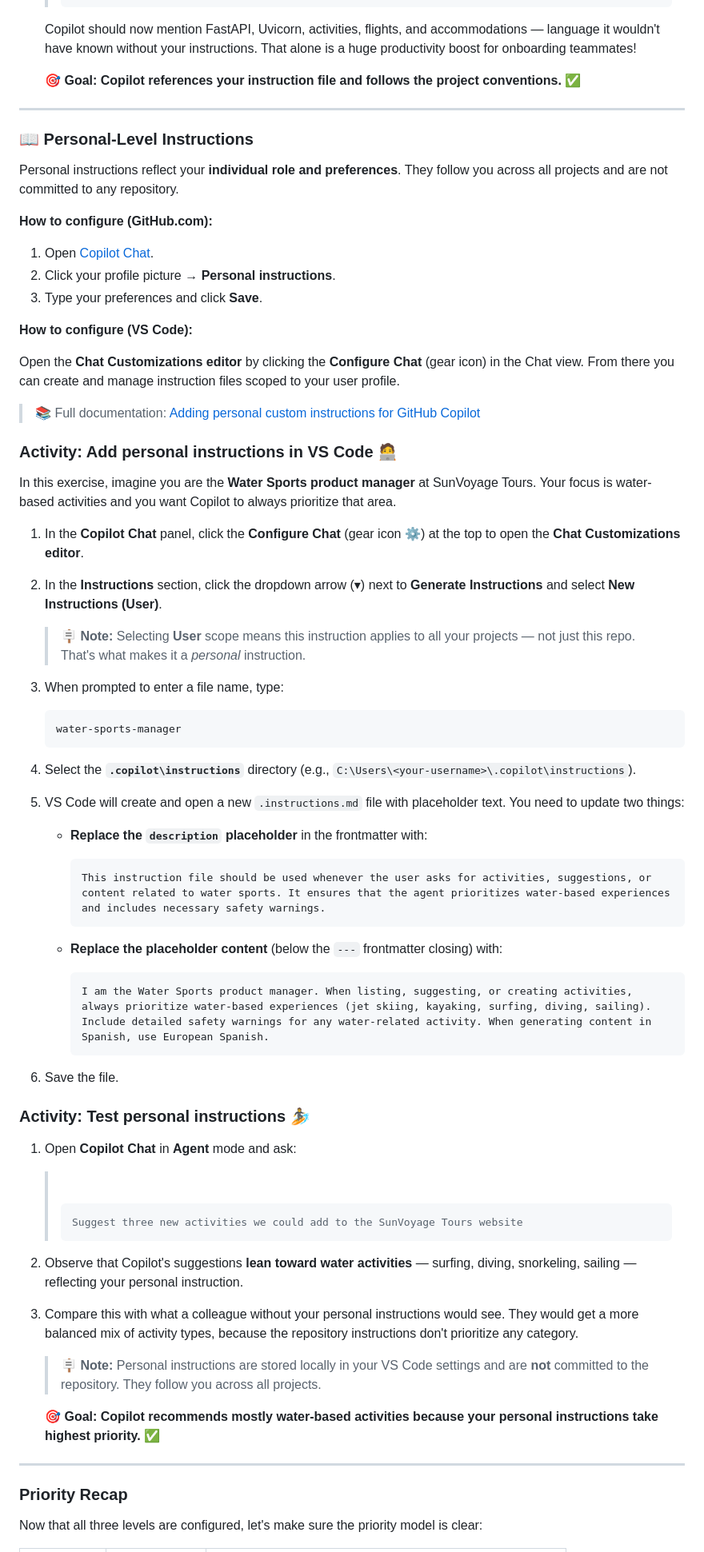
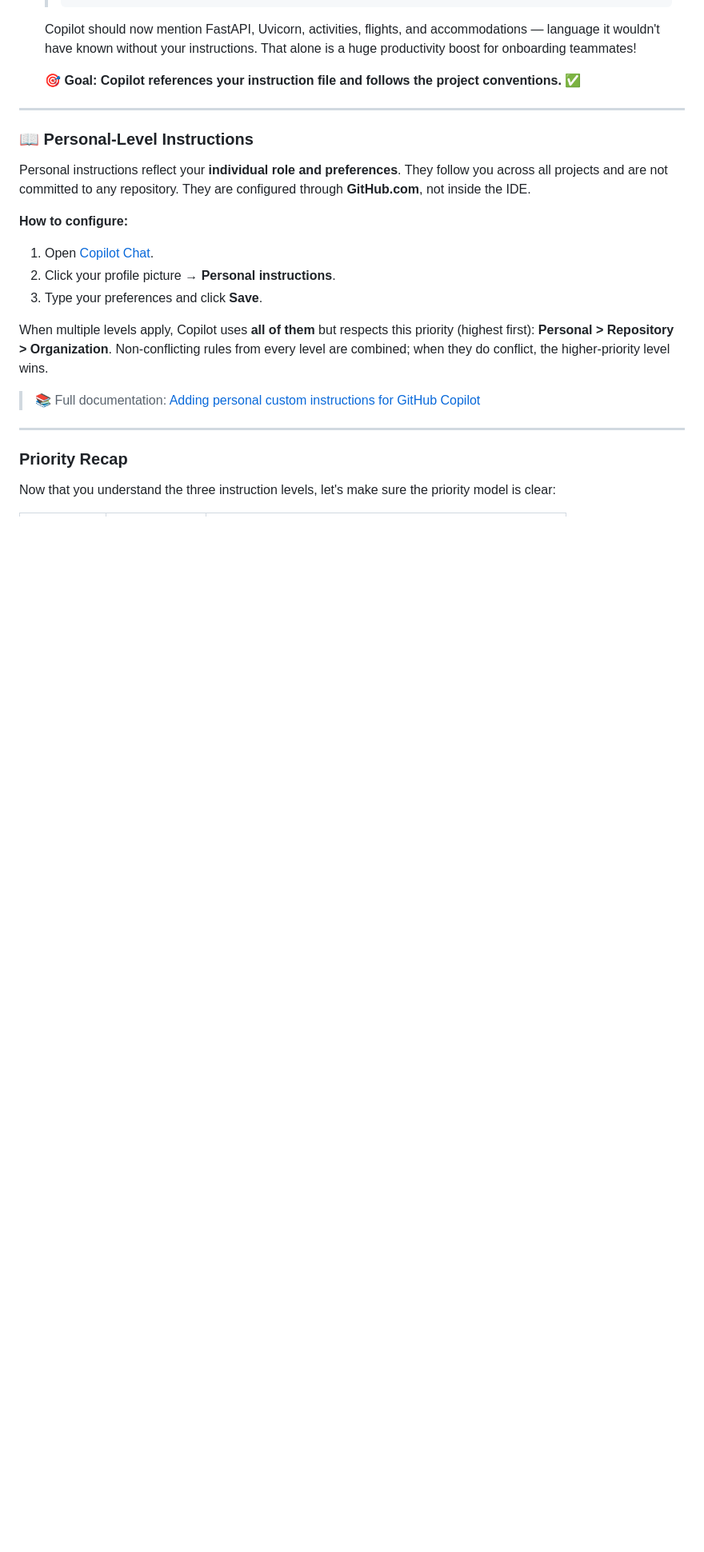
Before and after one commit to Geronimo-Basso/github-copilot-101, a Markdown page: customize-copilot/README.md, the part around one of its changes. Shown at 80% size. GitHub-like rendering; badges without logos; blank space fills up the shorter version.

Commit message:
Simplify personal instructions to theory-only
Personal custom instructions are configured via GitHub.com, not VS Code IDE.
Remove hands-on activities (add/test personal instructions) since they
won't work in the customer's VS Code lab environment.
Keep theory, priority model explanation, and documentation link.
Fix downstream references to water-sport-manager.md.

Co-authored-by: Copilot <223556219+Copilot@users.noreply.github.com>

````diff
--- a/customize-copilot/README.md
+++ b/customize-copilot/README.md
@@ -329,75 +329,21 @@ Now let's verify that Copilot actually uses the instructions you just created.
 
 ### 📖 Personal-Level Instructions
 
-Personal instructions reflect your **individual role and preferences**. They follow you across all projects and are not committed to any repository.
+Personal instructions reflect your **individual role and preferences**. They follow you across all projects and are not committed to any repository. They are configured through **GitHub.com**, not inside the IDE.
 
-**How to configure (GitHub.com):**
+**How to configure:**
 
 1. Open [Copilot Chat](https://github.com/copilot).
 2. Click your profile picture → **Personal instructions**.
 3. Type your preferences and click **Save**.
 
-**How to configure (VS Code):**
-
-Open the **Chat Customizations editor** by clicking the **Configure Chat** (gear icon) in the Chat view. From there you can create and manage instruction files scoped to your user profile.
+When multiple levels apply, Copilot uses **all of them** but respects this priority (highest first): **Personal > Repository > Organization**. Non-conflicting rules from every level are combined; when they do conflict, the higher-priority level wins.
 
 > 📚 Full documentation: [Adding personal custom instructions for GitHub Copilot](https://docs.github.com/en/copilot/how-tos/configure-custom-instructions/add-personal-instructions)
-
-### Activity: Add personal instructions in VS Code 🧑‍💻
-
-In this exercise, imagine you are the **Water Sports product manager** at SunVoyage Tours. Your focus is water-based activities and you want Copilot to always prioritize that area.
-
-1. In the **Copilot Chat** panel, click the **Configure Chat** (gear icon ⚙️) at the top to open the **Chat Customizations editor**.
-
-2. In the **Instructions** section, click the dropdown arrow (▾) next to **Generate Instructions** and select **New Instructions (User)**.
-
-   > 🪧 **Note:** Selecting **User** scope means this instruction applies to all your projects — not just this repo. That's what makes it a *personal* instruction.
-
-3. When prompted to enter a file name, type:
-
-   ```text
-   water-sports-manager
-   ```
-
-4. Select the **`.copilot\instructions`** directory (e.g., `C:\Users\<your-username>\.copilot\instructions`).
-
-5. VS Code will create and open a new `.instructions.md` file with placeholder text. You need to update two things:
-
-   - **Replace the `description` placeholder** in the frontmatter with:
-
-     ```text
-     This instruction file should be used whenever the user asks for activities, suggestions, or content related to water sports. It ensures that the agent prioritizes water-based experiences and includes necessary safety warnings.
-     ```
-
-   - **Replace the placeholder content** (below the `---` frontmatter closing) with:
-
-     ```text
-     I am the Water Sports product manager. When listing, suggesting, or creating activities, always prioritize water-based experiences (jet skiing, kayaking, surfing, diving, sailing). Include detailed safety warnings for any water-related activity. When generating content in Spanish, use European Spanish.
-     ```
-
-6. Save the file.
-
-### Activity: Test personal instructions 🏄
-
-1. Open **Copilot Chat** in **Agent** mode and ask:
-
-   > ![Static Badge](https://img.shields.io/badge/-Prompt-text?style=social&logo=github%20copilot)
-   >
-   > ```prompt
-   > Suggest three new activities we could add to the SunVoyage Tours website
-   > ```
-
-2. Observe that Copilot's suggestions **lean toward water activities** — surfing, diving, snorkeling, sailing — reflecting your personal instruction.
-
-3. Compare this with what a colleague without your personal instructions would see. They would get a more balanced mix of activity types, because the repository instructions don't prioritize any category.
-
-   > 🪧 **Note:** Personal instructions are stored locally in your VS Code settings and are **not** committed to the repository. They follow you across all projects.
-
-   **🎯 Goal: Copilot recommends mostly water-based activities because your personal instructions take highest priority. ✅**
 
 ---
 
 ### Priority Recap
 
-Now that all three levels are configured, let's make sure the priority model is clear:
+Now that you understand the three instruction levels, let's make sure the priority model is clear:
 
````
Also changed, not shown: other parts of customize-copilot/README.md (+6 -6 lines).
